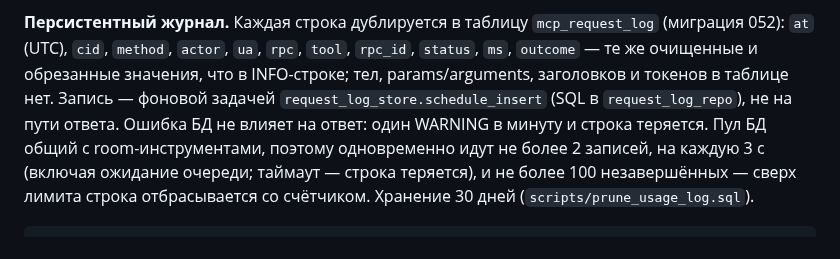
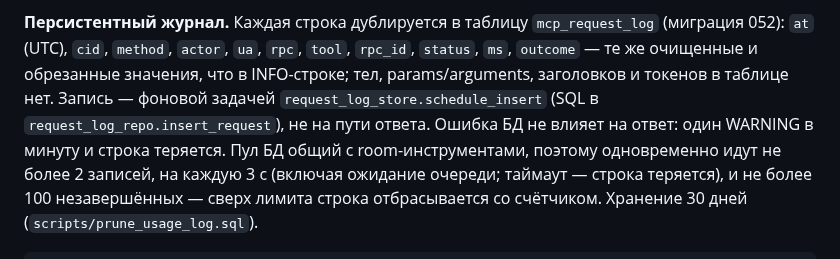
Before and after one commit to zapleoceo/muai, a Markdown page: vera3/docs/mcp-claude.md, the part around the change. Drawn GitHub-style.

Commit message:
docs(mcp): insert_request для name-sync
Co-Authored-By: Claude Opus 5.5 <noreply@anthropic.com>

```diff
--- a/vera3/docs/mcp-claude.md
+++ b/vera3/docs/mcp-claude.md
@@ -341,7 +341,7 @@ mcp_request cid=3f9a… method=POST path=/mcp actor=claude ua=claude-code/2.1 rp
 `rpc_id`, `status`, `ms`, `outcome` — те же очищенные и обрезанные значения, что
 в INFO-строке; тел, params/arguments, заголовков и токенов в таблице нет.
 Запись — фоновой задачей `request_log_store.schedule_insert` (SQL в
-`request_log_repo`), не на пути ответа. Ошибка БД не влияет на ответ: один
+`request_log_repo.insert_request`), не на пути ответа. Ошибка БД не влияет на ответ: один
 WARNING в минуту и строка теряется. Пул БД общий с room-инструментами, поэтому одновременно идут не более 2 записей,
 на каждую 3 с (включая ожидание очереди; таймаут — строка теряется), и не более
 100 незавершённых — сверх лимита строка отбрасывается со счётчиком. Хранение 30 дней
```
